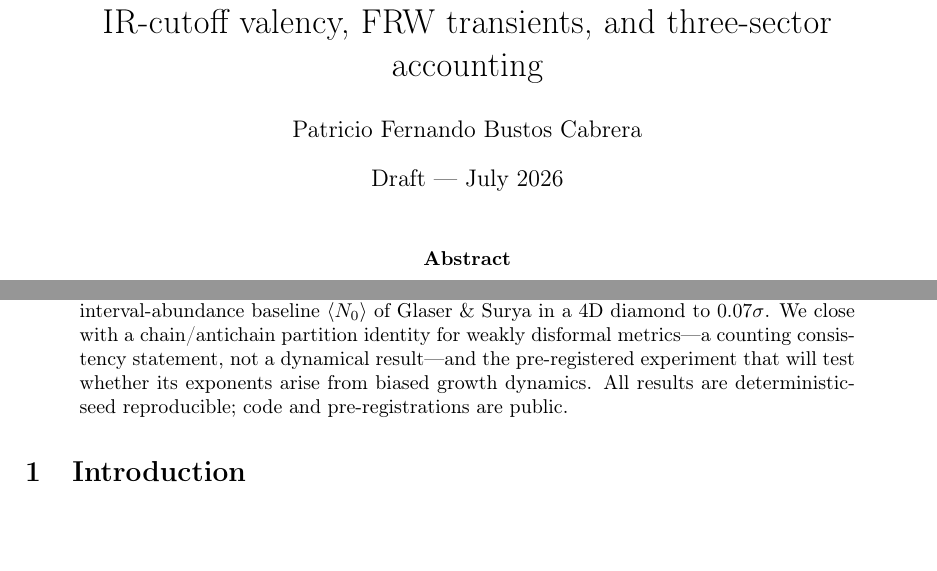
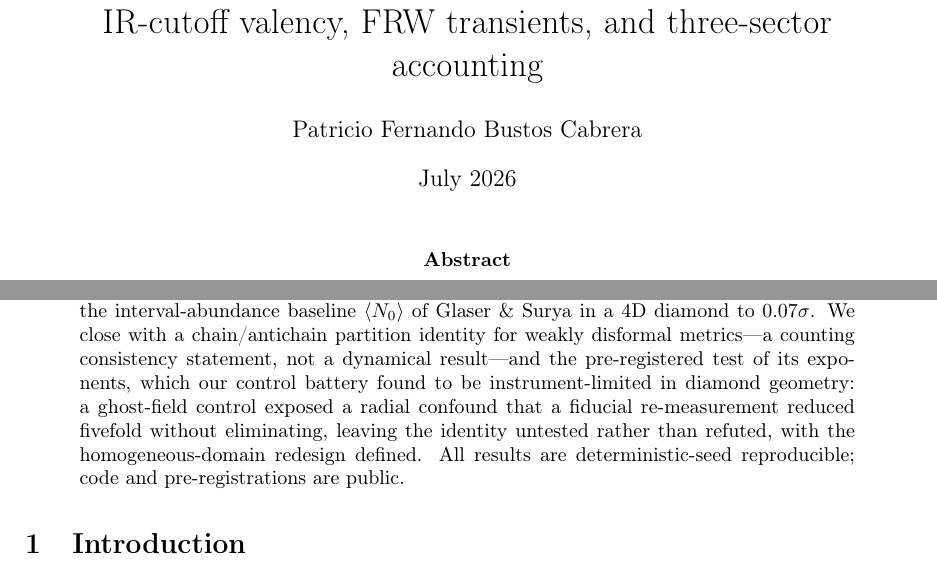
Before and after one commit to Editorenbici/rendering-universe, a LaTeX paper (notes/foundations/paper1_tex/paper1.tex): two parts of page 1 of 7, joined at a grey line, cut so that both start at the same text, the shorter picture padded with empty space. Compiled offline with pdfLaTeX.

Commit message:
Paper 1 texto v6.1: abstract sincronizado con el Outlook (el test corrio: 'untested rather than refuted'), sin 'Draft' en date. La revision del equipo es sobre el TEXTO (.tex), no el PDF
Co-Authored-By: Claude Fable 5 <noreply@anthropic.com>

```diff
--- a/notes/foundations/paper1_tex/paper1.tex
+++ b/notes/foundations/paper1_tex/paper1.tex
@@ -15,7 +15,7 @@
 \title{Counting laws of links in Poisson-sprinkled causal sets:\\
 IR-cutoff valency, FRW transients, and three-sector accounting}
 \author{Patricio Fernando Bustos Cabrera}
-\date{Draft --- July 2026}
+\date{July 2026}
 
 \begin{document}
 \maketitle
@@ -45,8 +45,11 @@ pipeline is anchored to the literature by reproducing the interval-abundance
 baseline $\langle N_{0}\rangle$ of Glaser \& Surya in a 4D diamond to
 $0.07\sigma$. We close with a chain/antichain partition identity for weakly
 disformal metrics---a counting consistency statement, not a dynamical
-result---and the pre-registered experiment that will test whether its
-exponents arise from biased growth dynamics. All results are
+result---and the pre-registered test of its exponents, which our control
+battery found to be instrument-limited in diamond geometry: a ghost-field
+control exposed a radial confound that a fiducial re-measurement reduced
+fivefold without eliminating, leaving the identity untested rather than
+refuted, with the homogeneous-domain redesign defined. All results are
 deterministic-seed reproducible; code and pre-registrations are public.
 \end{abstract}
 
```
Also changed, not shown: notes/foundations/paper1_tex/paper1.pdf.
